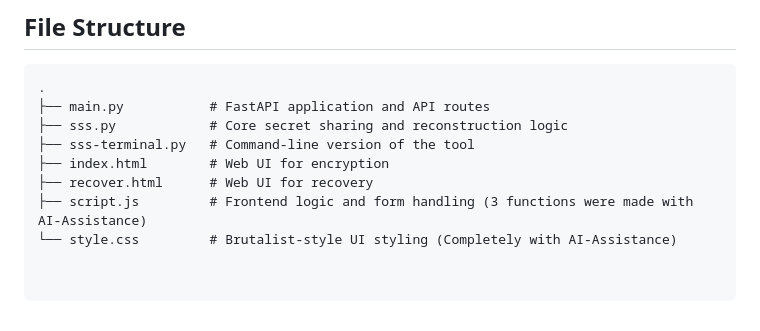
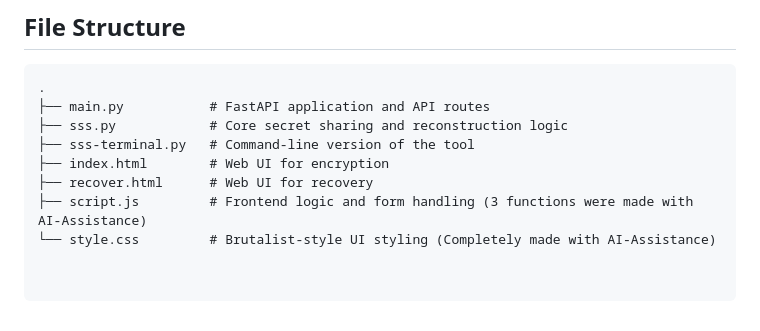
Before and after one commit to RealRuthvik/Shamirs-Secret-Sharing, a Markdown page: README.md, the part around the change. GitHub-like rendering.

Commit message:
AI usage disclosed

```diff
--- a/README.md
+++ b/README.md
@@ -108,4 +108,4 @@ Lagrange interpolation directly evaluates this value without reconstructing the
 ├── index.html        # Web UI for encryption
 ├── recover.html      # Web UI for recovery
 ├── script.js         # Frontend logic and form handling (3 functions were made with AI-Assistance)
-└── style.css         # Brutalist-style UI styling (Completely with AI-Assistance)
+└── style.css         # Brutalist-style UI styling (Completely made with AI-Assistance)
```
